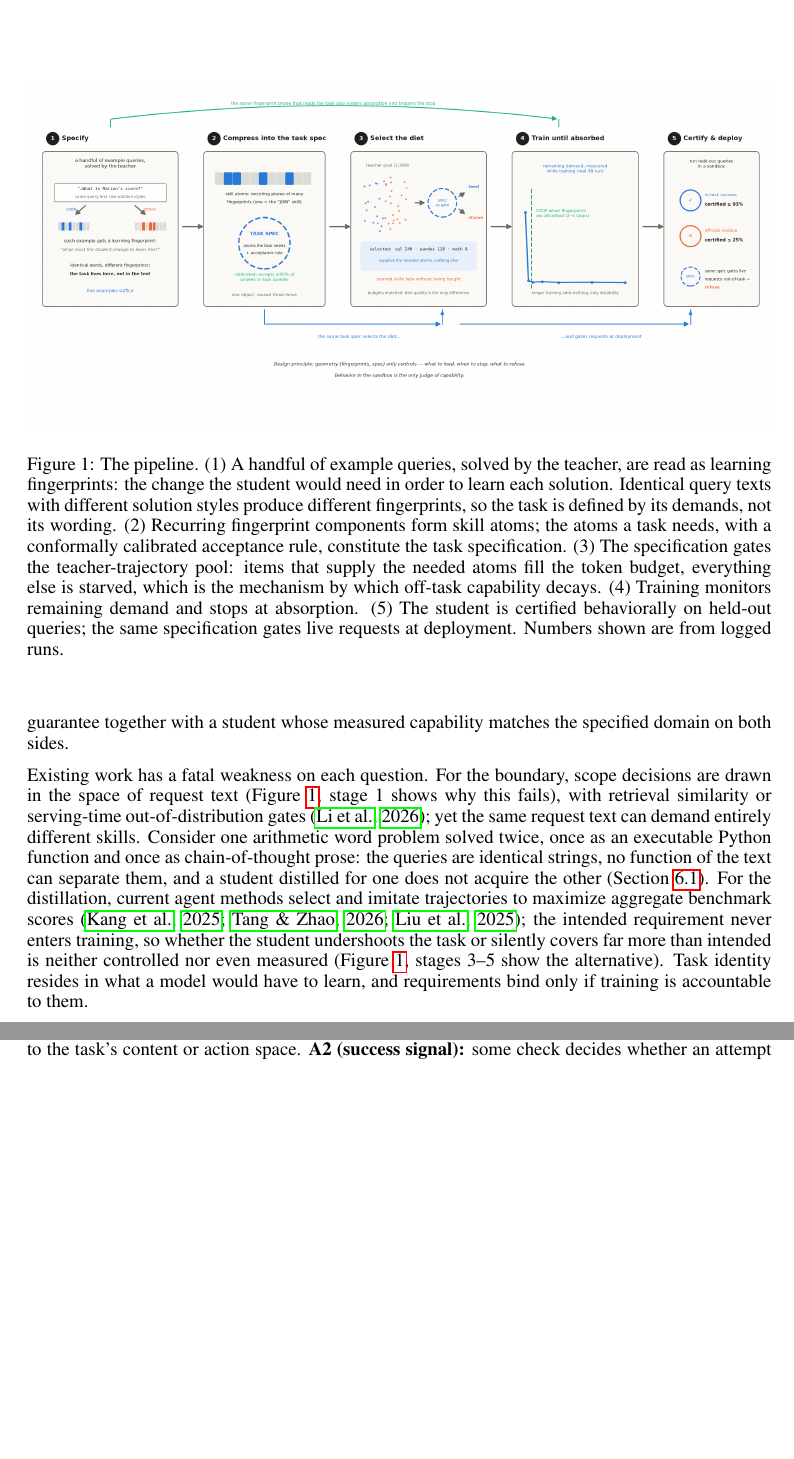
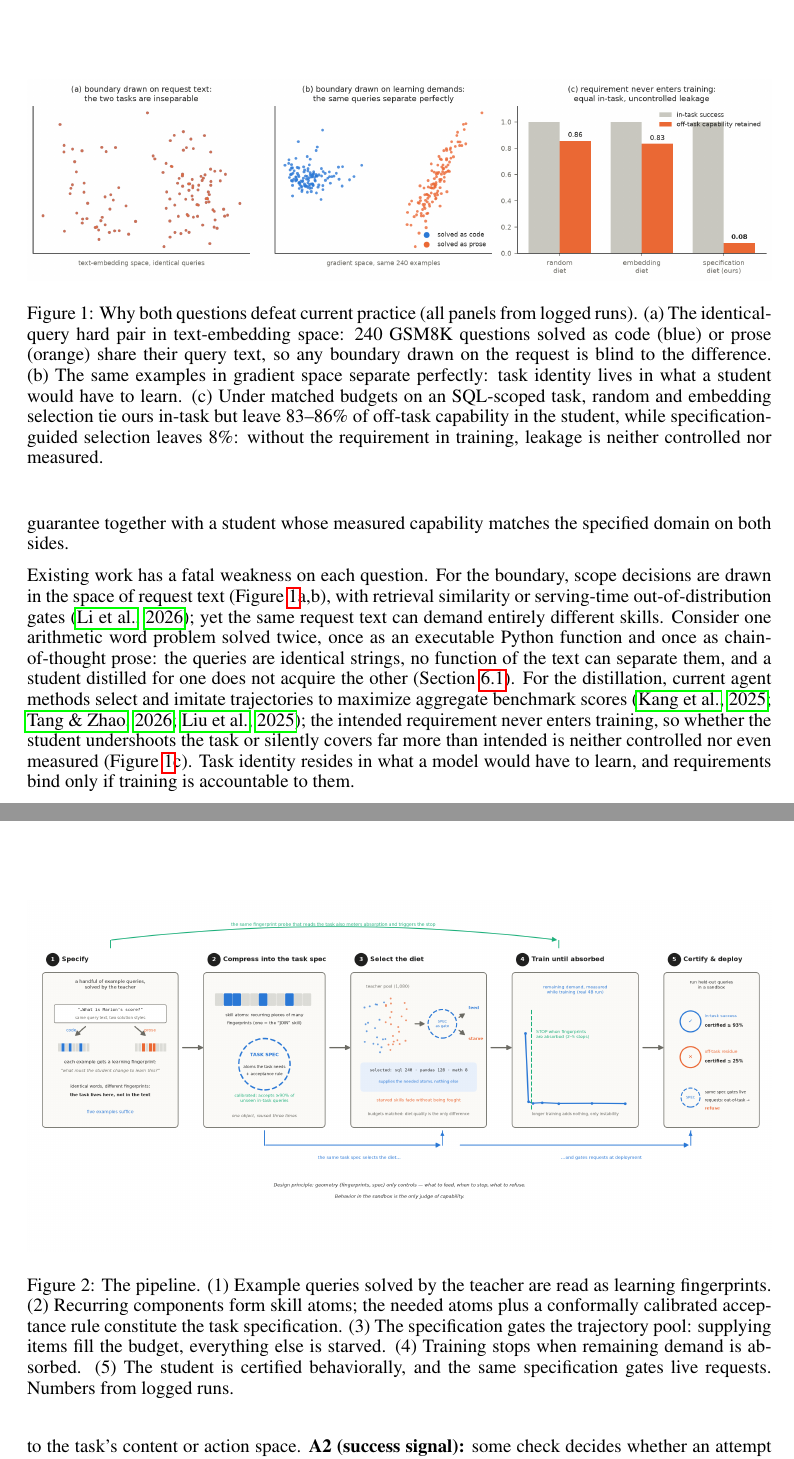
Before and after one commit to XueqiC/tc_code, a LaTeX paper (paper/iclr2027_conference.tex, which reads paper/sections/introduction.tex, paper/sections/method.tex): two parts of pages 2 and 4 of 12, joined at a grey line, cut at the place of the change, the shorter picture padded with empty space. Compiled offline with pdfLaTeX.

Commit message:
motivation figure (3 panels, real data) opens the introduction referencing both fatal weaknesses; pipeline figure restored at Methodology head
Co-Authored-By: Claude Fable 5 <noreply@anthropic.com>

```diff
--- a/paper/sections/introduction.tex
+++ b/paper/sections/introduction.tex
@@ -26,7 +26,7 @@ together with a student whose measured capability matches the specified
 domain on both sides.
 
 Existing work has a fatal weakness on each question. For the boundary,
-scope decisions are drawn in the space of request text (Figure~\ref{fig:pipeline}, stage~1 shows why this fails), with retrieval
+scope decisions are drawn in the space of request text (Figure~\ref{fig:motivation}a,b), with retrieval
 similarity or serving-time out-of-distribution gates
 \citep{li2026scope}; yet the same request text can demand entirely
 different skills. Consider one arithmetic word problem solved twice, once
@@ -38,28 +38,24 @@ select and imitate trajectories to maximize aggregate benchmark scores
 \citep{kang2025distilling, tang2026smartad, liu2025structured}; the
 intended requirement never enters training, so whether the student
 undershoots the task or silently covers far more than intended is neither
-controlled nor even measured (Figure~\ref{fig:pipeline}, stages~3--5 show
-the alternative). Task identity resides in what a model would
+controlled nor even measured (Figure~\ref{fig:motivation}c). Task identity resides in what a model would
 have to learn, and requirements bind only if training is accountable to
 them.
 
 \begin{figure}[t]
 \centering
-\includegraphics[width=\linewidth]{figs/fig1_mechanism.png}
-\caption{The pipeline. (1)~A handful of example queries, solved by the
-teacher, are read as learning fingerprints: the change the student would
-need in order to learn each solution. Identical query texts with different
-solution styles produce different fingerprints, so the task is defined by
-its demands, not its wording. (2)~Recurring fingerprint components form
-skill atoms; the atoms a task needs, with a conformally calibrated
-acceptance rule, constitute the task specification. (3)~The specification
-gates the teacher-trajectory pool: items that supply the needed atoms fill
-the token budget, everything else is starved, which is the mechanism by
-which off-task capability decays. (4)~Training monitors remaining demand
-and stops at absorption. (5)~The student is certified behaviorally on
-held-out queries; the same specification gates live requests at deployment.
-Numbers shown are from logged runs.}
-\label{fig:pipeline}
+\includegraphics[width=\linewidth]{figs/fig1_motivation.png}
+\caption{Why both questions defeat current practice (all panels from
+logged runs). (a)~The identical-query hard pair in text-embedding space:
+240 GSM8K questions solved as code (blue) or prose (orange) share their
+query text, so any boundary drawn on the request is blind to the
+difference. (b)~The same examples in gradient space separate perfectly:
+task identity lives in what a student would have to learn. (c)~Under
+matched budgets on an SQL-scoped task, random and embedding selection tie
+ours in-task but leave 83--86\% of off-task capability in the student,
+while specification-guided selection leaves 8\%: without the requirement
+in training, leakage is neither controlled nor measured.}
+\label{fig:motivation}
 \end{figure}
 
 Meeting this specification involves three technical challenges.
--- a/paper/sections/method.tex
+++ b/paper/sections/method.tex
@@ -1,4 +1,17 @@
 \section{Methodology}\label{sec:method}
+\begin{figure}[t]
+\centering
+\includegraphics[width=\linewidth]{figs/fig1_mechanism.png}
+\caption{The pipeline. (1)~Example queries solved by the teacher are read
+as learning fingerprints. (2)~Recurring components form skill atoms; the
+needed atoms plus a conformally calibrated acceptance rule constitute the
+task specification. (3)~The specification gates the trajectory pool:
+supplying items fill the budget, everything else is starved. (4)~Training
+stops when remaining demand is absorbed. (5)~The student is certified
+behaviorally, and the same specification gates live requests. Numbers from
+logged runs.}
+\label{fig:pipeline}
+\end{figure}
 The method relies on exactly two assumptions, and every component below
 names which one it consumes. \textbf{A1 (white-box student):} the student's
 gradients are accessible, which is what fingerprints, atoms, supply
```
Also changed, not shown: paper/figs/fig1_motivation.png (added).
